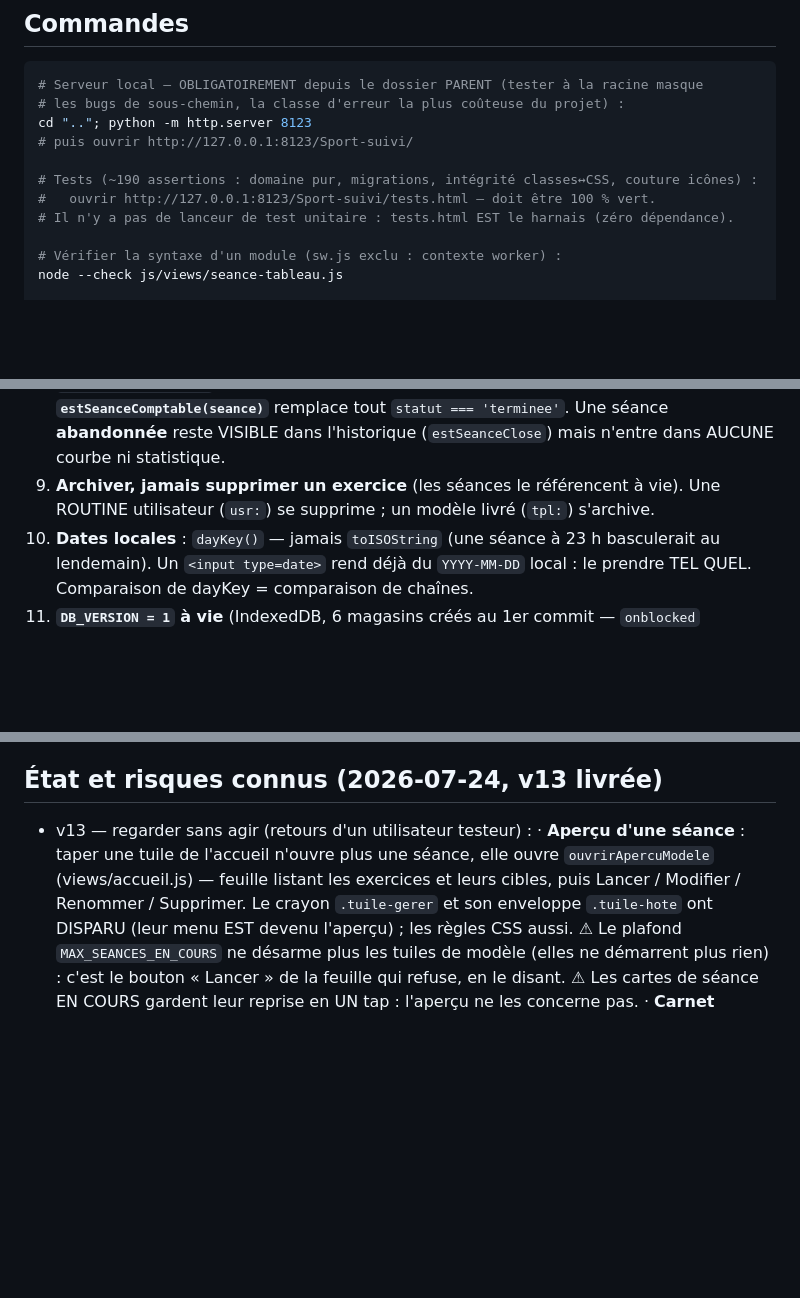
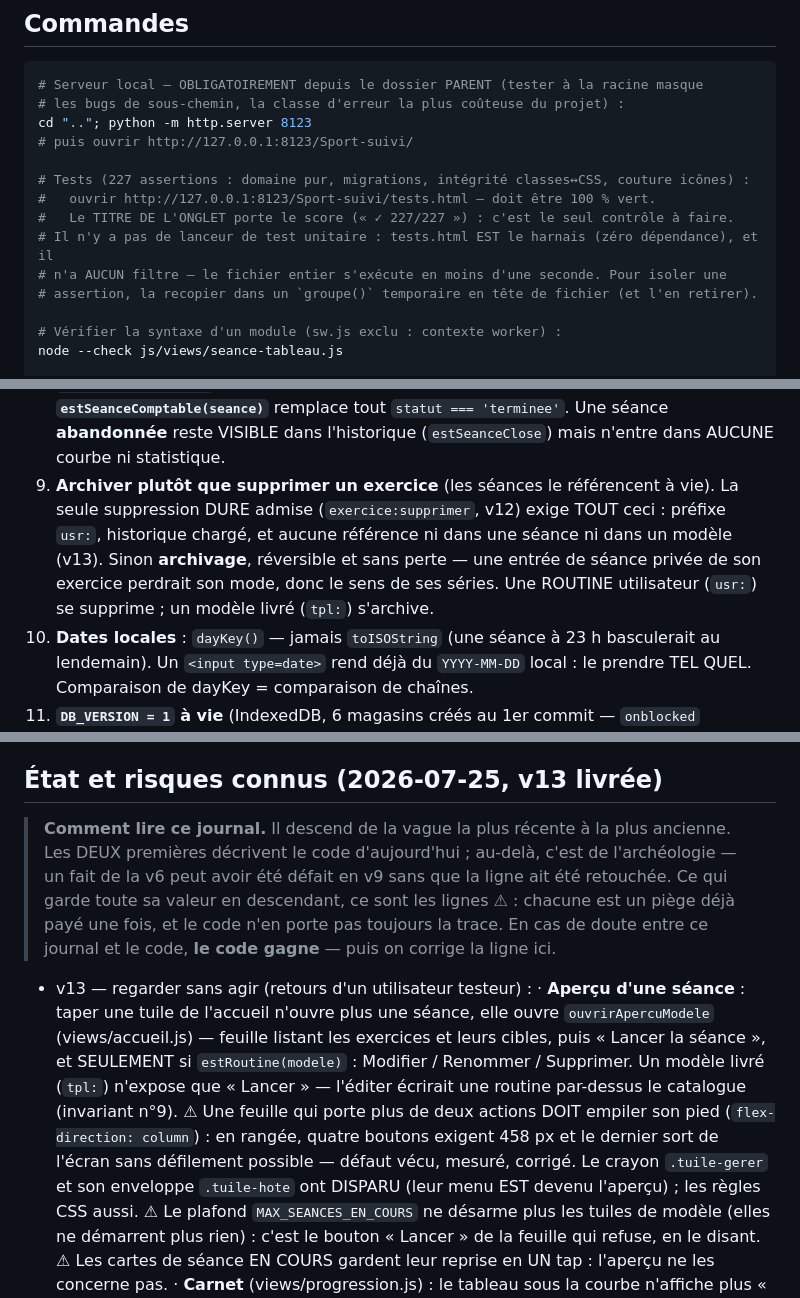
Before and after one commit to applicationcarteoutdoor-ui/Sport-suivi, a Markdown page: CLAUDE.md, 3 parts joined by grey strips. Drawn GitHub-style; blank space fills up the shorter version.

```diff
--- a/CLAUDE.md
+++ b/CLAUDE.md
@@ -23,9 +23,12 @@ PWA de suivi de musculation, **100 % hors-ligne**, mono-utilisateur, qui remplac
 cd ".."; python -m http.server 8123
 # puis ouvrir http://127.0.0.1:8123/Sport-suivi/
 
-# Tests (~190 assertions : domaine pur, migrations, intégrité classes↔CSS, couture icônes) :
+# Tests (227 assertions : domaine pur, migrations, intégrité classes↔CSS, couture icônes) :
 #   ouvrir http://127.0.0.1:8123/Sport-suivi/tests.html — doit être 100 % vert.
-# Il n'y a pas de lanceur de test unitaire : tests.html EST le harnais (zéro dépendance).
+#   Le TITRE DE L'ONGLET porte le score (« ✓ 227/227 ») : c'est le seul contrôle à faire.
+# Il n'y a pas de lanceur de test unitaire : tests.html EST le harnais (zéro dépendance), et il
+# n'a AUCUN filtre — le fichier entier s'exécute en moins d'une seconde. Pour isoler une
+# assertion, la recopier dans un `groupe()` temporaire en tête de fichier (et l'en retirer).
 
 # Vérifier la syntaxe d'un module (sw.js exclu : contexte worker) :
 node --check js/views/seance-tableau.js
@@ -80,8 +90,12 @@ ligne : lire l'entrée du précache et y chercher une chaîne de la modification
    **`estSeanceComptable(seance)`** remplace tout `statut === 'terminee'`. Une séance
    **abandonnée** reste VISIBLE dans l'historique (`estSeanceClose`) mais n'entre dans AUCUNE
    courbe ni statistique.
-9. **Archiver, jamais supprimer un exercice** (les séances le référencent à vie). Une ROUTINE
-   utilisateur (`usr:`) se supprime ; un modèle livré (`tpl:`) s'archive.
+9. **Archiver plutôt que supprimer un exercice** (les séances le référencent à vie). La seule
+   suppression DURE admise (`exercice:supprimer`, v12) exige TOUT ceci : préfixe `usr:`,
+   historique chargé, et aucune référence ni dans une séance ni dans un modèle (v13). Sinon
+   **archivage**, réversible et sans perte — une entrée de séance privée de son exercice perdrait
+   son mode, donc le sens de ses séries. Une ROUTINE utilisateur (`usr:`) se supprime ; un modèle
+   livré (`tpl:`) s'archive.
 10. **Dates locales** : `dayKey()` — jamais `toISOString` (une séance à 23 h basculerait au
     lendemain). Un `<input type=date>` rend déjà du `YYYY-MM-DD` local : le prendre TEL QUEL.
     Comparaison de dayKey = comparaison de chaînes.
@@ -151,12 +191,23 @@ réservé aux FAVORIS, le cardio est le coureur qui transpire.
 - Coût : limiter les agents (2-3 max, effort mesuré) — deux vagues massives ont épuisé son
   budget mensuel ; les petites retouches se font en direct.
 
-## État et risques connus (2026-07-24, v13 livrée)
+## État et risques connus (2026-07-25, v13 livrée)
+
+> **Comment lire ce journal.** Il descend de la vague la plus récente à la plus ancienne. Les DEUX
+> premières décrivent le code d'aujourd'hui ; au-delà, c'est de l'archéologie — un fait de la v6
+> peut avoir été défait en v9 sans que la ligne ait été retouchée. Ce qui garde toute sa valeur en
+> descendant, ce sont les lignes **⚠** : chacune est un piège déjà payé une fois, et le code n'en
+> porte pas toujours la trace. En cas de doute entre ce journal et le code, **le code gagne** —
+> puis on corrige la ligne ici.
 
 - v13 — regarder sans agir (retours d'un utilisateur testeur) :
   · **Aperçu d'une séance** : taper une tuile de l'accueil n'ouvre plus une séance, elle ouvre
     `ouvrirApercuModele` (views/accueil.js) — feuille listant les exercices et leurs cibles, puis
-    Lancer / Modifier / Renommer / Supprimer. Le crayon `.tuile-gerer` et son enveloppe
+    « Lancer la séance », et SEULEMENT si `estRoutine(modele)` : Modifier / Renommer / Supprimer.
+    Un modèle livré (`tpl:`) n'expose que « Lancer » — l'éditer écrirait une routine par-dessus le
+    catalogue (invariant n°9). ⚠ Une feuille qui porte plus de deux actions DOIT empiler son pied
+    (`flex-direction: column`) : en rangée, quatre boutons exigent 458 px et le dernier sort de
+    l'écran sans défilement possible — défaut vécu, mesuré, corrigé. Le crayon `.tuile-gerer` et son enveloppe
     `.tuile-hote` ont DISPARU (leur menu EST devenu l'aperçu) ; les règles CSS aussi.
     ⚠ Le plafond `MAX_SEANCES_EN_COURS` ne désarme plus les tuiles de modèle (elles ne démarrent
     plus rien) : c'est le bouton « Lancer » de la feuille qui refuse, en le disant.
```
Also changed, not shown: other parts of CLAUDE.md (+48 -15 lines).
